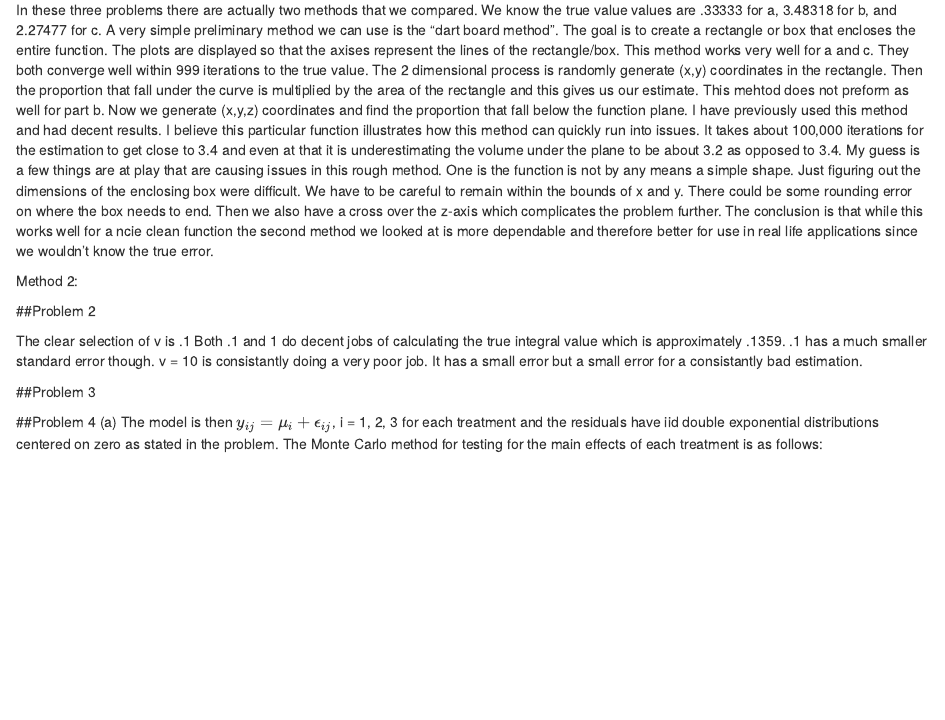
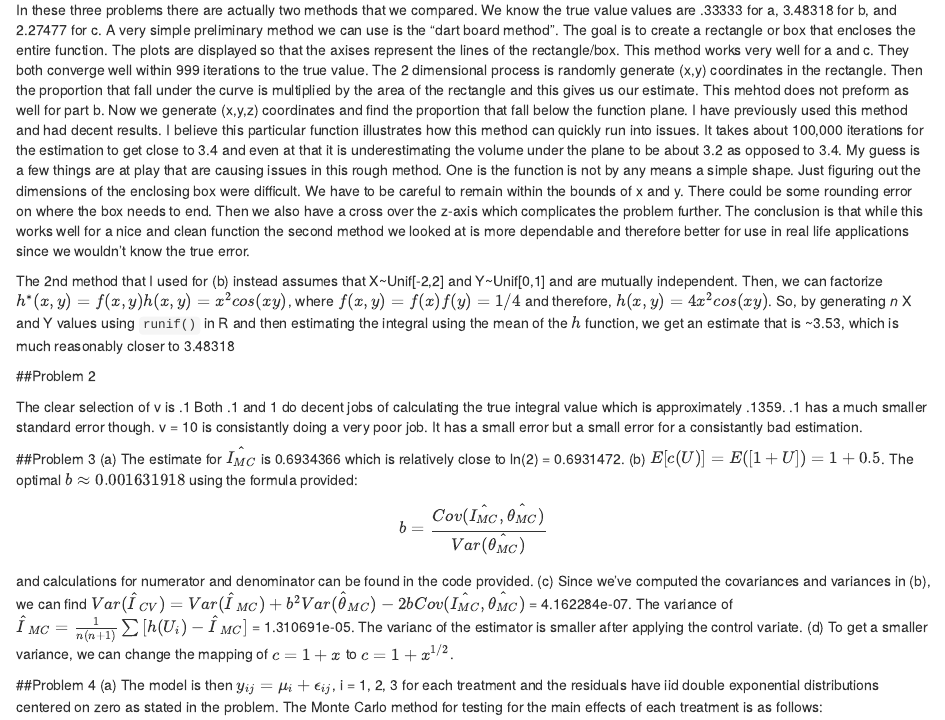
Before and after one commit to smaillie/Spring2018, an R Markdown document (243_Hw4.Rmd): the page in a window 1100 px wide, from 220 px down. Rendered offline with R 4.5, knitr and Pandoc, with nearby package versions; both versions are drawn in the output format of the newer one.

Commit message:
added problem 3 and 4 writeups

````diff
--- a/243_Hw4.Rmd
+++ b/243_Hw4.Rmd
@@ -3,8 +3,8 @@ title: "STA 243 Homework 4"
 author: "Ariel Sim (50% of work) Samantha Maillie (50% of work)"
 date: "5/14/2018"
 output:
+  html_document: default
   pdf_document: default
-  html_document: default
 ---
 
 ```{r setup, include=FALSE}
@@ -15,15 +15,22 @@ knitr::opts_chunk$set(echo = TRUE)
 
 Method 1:
 
-In these three problems there are actually two methods that we compared. We know the true value values are .33333 for a, 3.48318 for b, and 2.27477 for c. A very simple preliminary method we can use is the "dart board method". The goal is to create a rectangle or box that encloses the entire function. The plots are displayed so that the axises represent the lines of the rectangle/box. This method works very well for a and c. They both converge well within 999 iterations to the true value. The 2 dimensional process is randomly generate (x,y) coordinates in the rectangle. Then the proportion that fall under the curve is multiplied by the area of the rectangle and this gives us our estimate. This mehtod does not preform as well for part b. Now we generate (x,y,z) coordinates and find the proportion that fall below the function plane. I have previously used this method and had decent results. I believe this particular function illustrates how this method can quickly run into issues. It takes about 100,000 iterations for the estimation to get close to 3.4 and even at that it is underestimating the volume under the plane to be about 3.2 as opposed to 3.4. My guess is a few things are at play that are causing issues in this rough method. One is the function is not by any means a simple shape. Just figuring out the dimensions of the enclosing box were difficult. We have to be careful to remain within the bounds of x and y. There could be some rounding error on where the box needs to end. Then we also have a cross over the z-axis which complicates the problem further. The conclusion is that while this works well for a ncie clean function the second method we looked at is more dependable and therefore better for use in real life applications since we wouldn't know the true error.
+In these three problems there are actually two methods that we compared. We know the true value values are .33333 for a, 3.48318 for b, and 2.27477 for c. A very simple preliminary method we can use is the "dart board method". The goal is to create a rectangle or box that encloses the entire function. The plots are displayed so that the axises represent the lines of the rectangle/box. This method works very well for a and c. They both converge well within 999 iterations to the true value. The 2 dimensional process is randomly generate (x,y) coordinates in the rectangle. Then the proportion that fall under the curve is multiplied by the area of the rectangle and this gives us our estimate. This mehtod does not preform as well for part b. Now we generate (x,y,z) coordinates and find the proportion that fall below the function plane. I have previously used this method and had decent results. I believe this particular function illustrates how this method can quickly run into issues. It takes about 100,000 iterations for the estimation to get close to 3.4 and even at that it is underestimating the volume under the plane to be about 3.2 as opposed to 3.4. My guess is a few things are at play that are causing issues in this rough method. One is the function is not by any means a simple shape. Just figuring out the dimensions of the enclosing box were difficult. We have to be careful to remain within the bounds of x and y. There could be some rounding error on where the box needs to end. Then we also have a cross over the z-axis which complicates the problem further. The conclusion is that while this works well for a nice and clean function the second method we looked at is more dependable and therefore better for use in real life applications since we wouldn't know the true error.
 
-Method 2:
+The 2nd method that I used for (b) instead assumes that X~Unif[-2,2] and Y~Unif[0,1] and are mutually independent. Then, we can factorize $h^*(x,y) = f(x,y)h(x,y) = x^2cos(xy)$, where $f(x,y) = f(x)f(y) = 1/4$ and therefore, $h(x,y) = 4x^2cos(xy)$. So, by generating *n* X and Y values using `runif()` in R and then estimating the integral using the mean of the $h$ function, we get an estimate that is ~3.53, which is much reasonably closer to 3.48318
+
 
 ##Problem 2
 
 The clear selection of v is .1 Both .1 and 1 do decent jobs of calculating the true integral value which is approximately .1359. .1 has a much smaller standard error though. v = 10 is consistantly doing a very poor job. It has a small error but a small error for a consistantly bad estimation.
 
 ##Problem 3
+(a) The estimate for $\hat{I_{MC}}$ is 0.6934366 which is relatively close to ln(2) = 0.6931472.
+(b) $E[c(U)] = E([1+U]) = 1 + 0.5$. The optimal $b \approx 0.001631918$ using the formula provided:
+$$ b = \frac{Cov(\hat{I_{MC}},\hat{\theta_{MC}})}{Var(\hat{\theta_{MC}})}$$
+and calculations for numerator and denominator can be found in the code provided.
+(c) Since we've computed the covariances and variances in (b), we can find $Var(\hat{I}_{CV}) = Var(\hat{I}_{MC}) + b^2Var(\hat{\theta}_{MC}) - 2bCov(\hat{I_{MC}},\hat{\theta_{MC}})$ = 4.162284e-07. The variance of $\hat{I}_{MC} =  \frac{1}{n(n+1)}\sum{[h(U_i)-\hat{I}_{MC}]}$ = 1.310691e-05. The varianc of the estimator is smaller after applying the control variate.
+(d) To get a smaller variance, we can change the mapping of $c = 1+x$ to $c=1+x^{1/2}$.
 
 ##Problem 4
 (a) The model is then $y_{ij} = \mu_i + \epsilon_{ij}$, i = 1, 2, 3 for each treatment and the residuals have iid double exponential distributions centered on zero as stated in the problem. The Monte Carlo method for testing for the main effects of each treatment is as follows:
````
